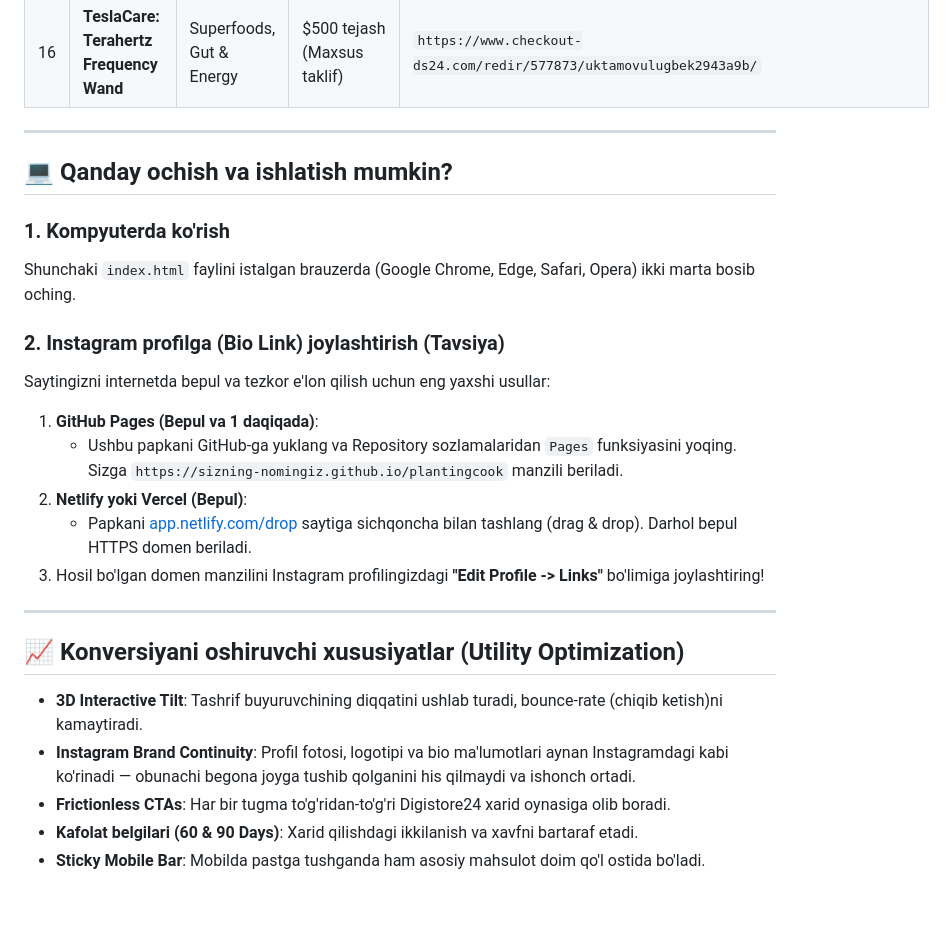
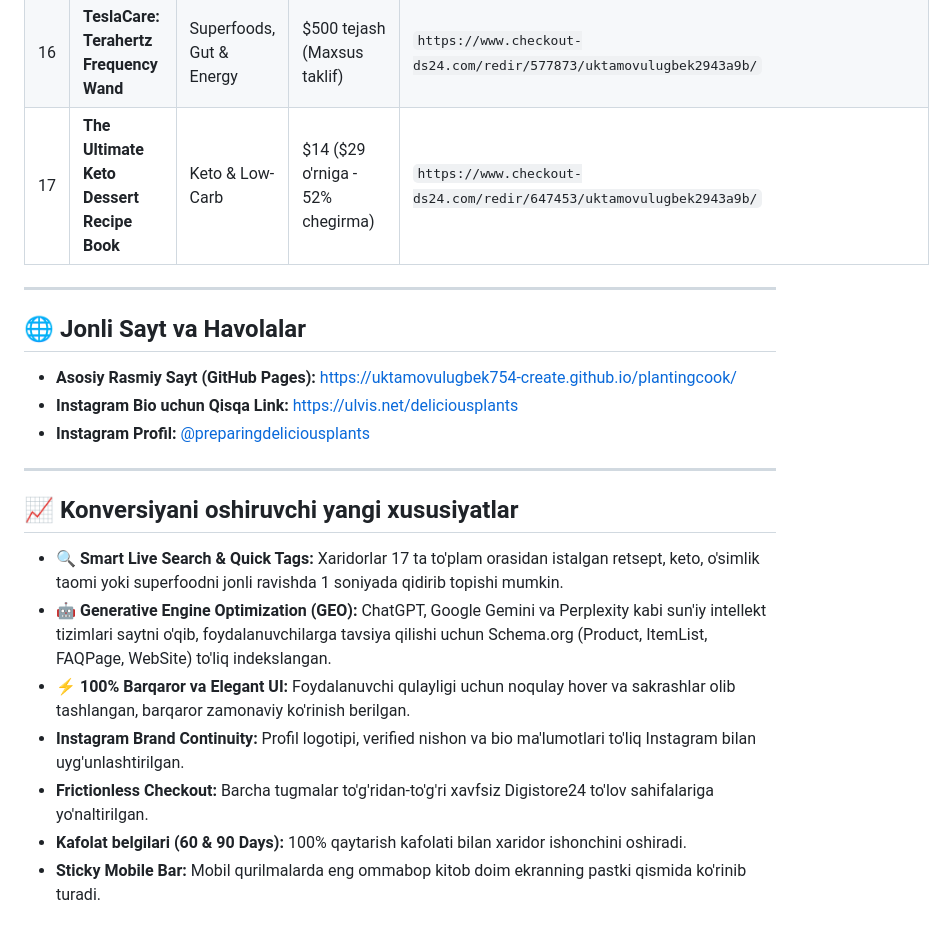
Before and after one commit to uktamovulugbek754-create/plantingcook, a Markdown page: README.md, the part around the change. Rendered like a GitHub page.

Commit message:
Docs: Update README.md with 17th product, live links, and new features

```diff
--- a/README.md
+++ b/README.md
@@ -33,28 +33,24 @@ Instagram akkauntingiz (`@preparingdeliciousplants`) va Digistore24 affiliate ma
 | 14 | **100% RAW LOVE: Ultimate Raw Foodie** | Cooking & Plant-Based | €19.97 (100-betlik rangli PDF) | `https://www.digistore24.com/redir/42173/uktamovulugbek2943a9b/` |
 | 15 | **EZNaturals Moringa Leaf Complex** | Superfoods, Gut & Energy | $53 / bottle (Mashhur 3x to'plam) | `https://www.checkout-ds24.com/redir/692712/uktamovulugbek2943a9b/` |
 | 16 | **TeslaCare: Terahertz Frequency Wand** | Superfoods, Gut & Energy | $500 tejash (Maxsus taklif) | `https://www.checkout-ds24.com/redir/577873/uktamovulugbek2943a9b/` |
+| 17 | **The Ultimate Keto Dessert Recipe Book** | Keto & Low-Carb | $14 ($29 o'rniga - 52% chegirma) | `https://www.checkout-ds24.com/redir/647453/uktamovulugbek2943a9b/` |
 
 ---
 
-## 💻 Qanday ochish va ishlatish mumkin?
+## 🌐 Jonli Sayt va Havolalar
 
-### 1. Kompyuterda ko'rish
-Shunchaki `index.html` faylini istalgan brauzerda (Google Chrome, Edge, Safari, Opera) ikki marta bosib oching.
-
-### 2. Instagram profilga (Bio Link) joylashtirish (Tavsiya)
-Saytingizni internetda bepul va tezkor e'lon qilish uchun eng yaxshi usullar:
-1. **GitHub Pages (Bepul va 1 daqiqada)**:
-   - Ushbu papkani GitHub-ga yuklang va Repository sozlamalaridan `Pages` funksiyasini yoqing. Sizga `https://sizning-nomingiz.github.io/plantingcook` manzili beriladi.
-2. **Netlify yoki Vercel (Bepul)**:
-   - Papkani [app.netlify.com/drop](https://app.netlify.com/drop) saytiga sichqoncha bilan tashlang (drag & drop). Darhol bepul HTTPS domen beriladi.
-3. Hosil bo'lgan domen manzilini Instagram profilingizdagi **"Edit Profile -> Links"** bo'limiga joylashtiring!
+- **Asosiy Rasmiy Sayt (GitHub Pages):** [https://uktamovulugbek754-create.github.io/plantingcook/](https://uktamovulugbek754-create.github.io/plantingcook/)
+- **Instagram Bio uchun Qisqa Link:** [https://ulvis.net/deliciousplants](https://ulvis.net/deliciousplants)
+- **Instagram Profil:** [@preparingdeliciousplants](https://instagram.com/preparingdeliciousplants)
 
 ---
 
-## 📈 Konversiyani oshiruvchi xususiyatlar (Utility Optimization)
+## 📈 Konversiyani oshiruvchi yangi xususiyatlar
 
-- **3D Interactive Tilt**: Tashrif buyuruvchining diqqatini ushlab turadi, bounce-rate (chiqib ketish)ni kamaytiradi.
-- **Instagram Brand Continuity**: Profil fotosi, logotipi va bio ma'lumotlari aynan Instagramdagi kabi ko'rinadi — obunachi begona joyga tushib qolganini his qilmaydi va ishonch ortadi.
-- **Frictionless CTAs**: Har bir tugma to'g'ridan-to'g'ri Digistore24 xarid oynasiga olib boradi.
-- **Kafolat belgilari (60 & 90 Days)**: Xarid qilishdagi ikkilanish va xavfni bartaraf etadi.
-- **Sticky Mobile Bar**: Mobilda pastga tushganda ham asosiy mahsulot doim qo'l ostida bo'ladi.
+- **🔍 Smart Live Search & Quick Tags:** Xaridorlar 17 ta to'plam orasidan istalgan retsept, keto, o'simlik taomi yoki superfoodni jonli ravishda 1 soniyada qidirib topishi mumkin.
+- **🤖 Generative Engine Optimization (GEO):** ChatGPT, Google Gemini va Perplexity kabi sun'iy intellekt tizimlari saytni o'qib, foydalanuvchilarga tavsiya qilishi uchun Schema.org (Product, ItemList, FAQPage, WebSite) to'liq indekslangan.
+- **⚡ 100% Barqaror va Elegant UI:** Foydalanuvchi qulayligi uchun noqulay hover va sakrashlar olib tashlangan, barqaror zamonaviy ko'rinish berilgan.
+- **Instagram Brand Continuity:** Profil logotipi, verified nishon va bio ma'lumotlari to'liq Instagram bilan uyg'unlashtirilgan.
+- **Frictionless Checkout:** Barcha tugmalar to'g'ridan-to'g'ri xavfsiz Digistore24 to'lov sahifalariga yo'naltirilgan.
+- **Kafolat belgilari (60 & 90 Days):** 100% qaytarish kafolati bilan xaridor ishonchini oshiradi.
+- **Sticky Mobile Bar:** Mobil qurilmalarda eng ommabop kitob doim ekranning pastki qismida ko'rinib turadi.
```
